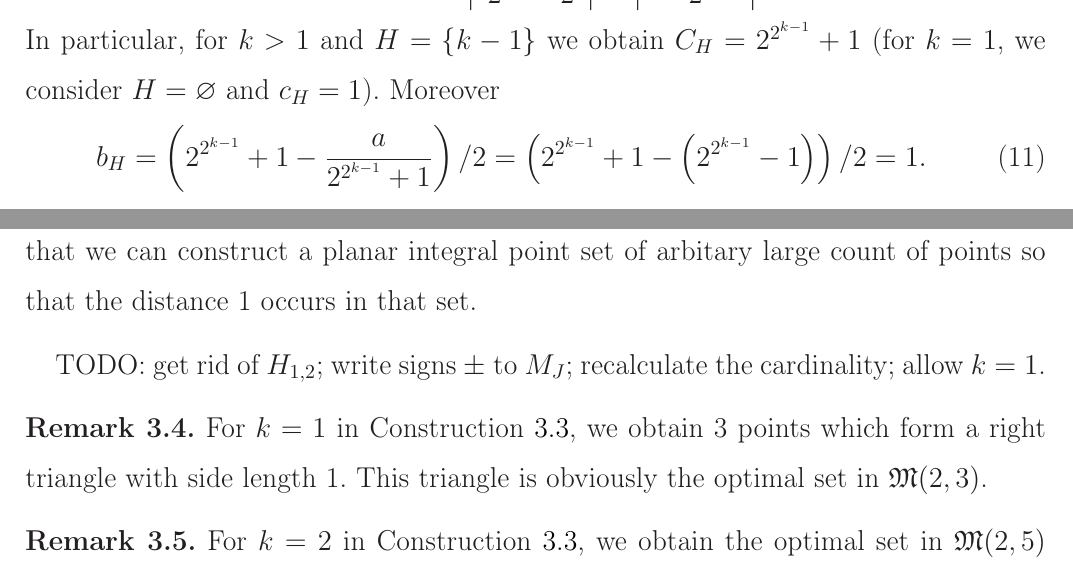
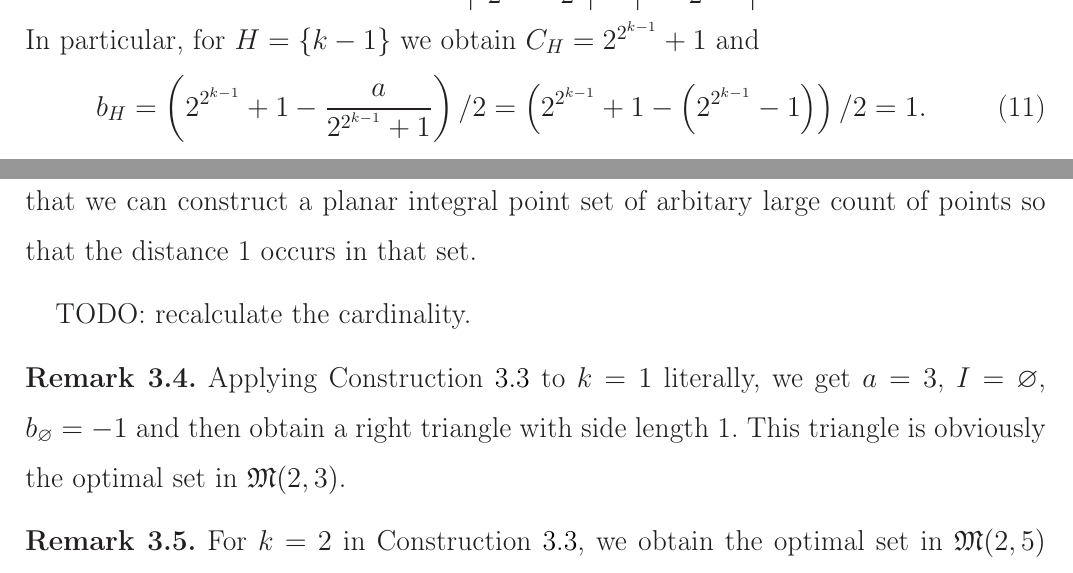
Before and after one commit to nickkolok/sct-statya, a LaTeX document (pps-linear-bound/pps-linear-lower-bound.tex): two parts of page 5 of 8, joined at a grey line, cut so that both start at the same text. Compiled offline with LaTeX, dvips and Ghostscript.

Commit message:
Removing k=1 from the construction

```diff
--- a/pps-linear-bound/pps-linear-lower-bound.tex
+++ b/pps-linear-bound/pps-linear-lower-bound.tex
@@ -297,9 +298,7 @@ Now we will improve the Solymosi's result.
 		\in\mathbb{N}
 		.
 	\end{equation}
-	In particular, for $k>1$ and $H = \{k-1\}$ we obtain $C_H = 2^{2^{k-1}}+1$
-	(for $k=1$, we consider $H=\varnothing$ and $c_H = 1$).
-	Moreover
+	In particular, for $H = \{k-1\}$ we obtain $C_H = 2^{2^{k-1}}+1$ and
 	\begin{equation}
 		b_H =
 		\left( 2^{2^{k-1}}+1 - \frac{a}{2^{2^{k-1}}+1} \right)/2
@@ -327,11 +326,12 @@ Now we will improve the Solymosi's result.
 \end{construction}
 
 
-TODO: get rid of $H_{1,2}$; write signs $\pm$ to $M_J$; recalculate the cardinality; allow $k=1$.
+TODO: recalculate the cardinality.
 
 \begin{remark}
-	For $k=1$ in Construction~\ref{con:planar_set_with_minimeter_1},
-	we obtain 3 points which form a right triangle with side length 1.
+	Applying Construction~\ref{con:planar_set_with_minimeter_1} to $k=1$ literally,
+	we get $a = 3$, $I=\varnothing$, $b_\varnothing = -1$ and then
+	obtain a right triangle with side length 1.
 	This triangle is obviously the optimal set in $\mathfrak{M}(2,3)$.
 \end{remark}
 
```
Also changed, not shown: pps-linear-bound/pps-linear-lower-bound.tex (3 more changed lines).
